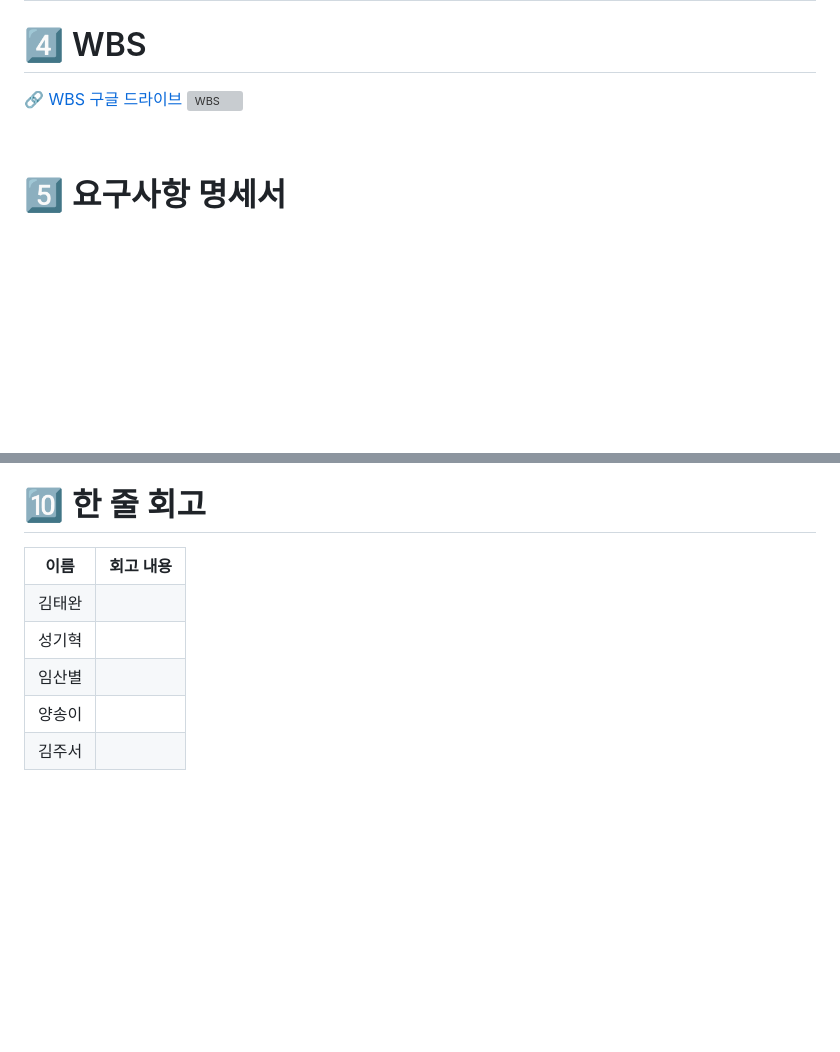
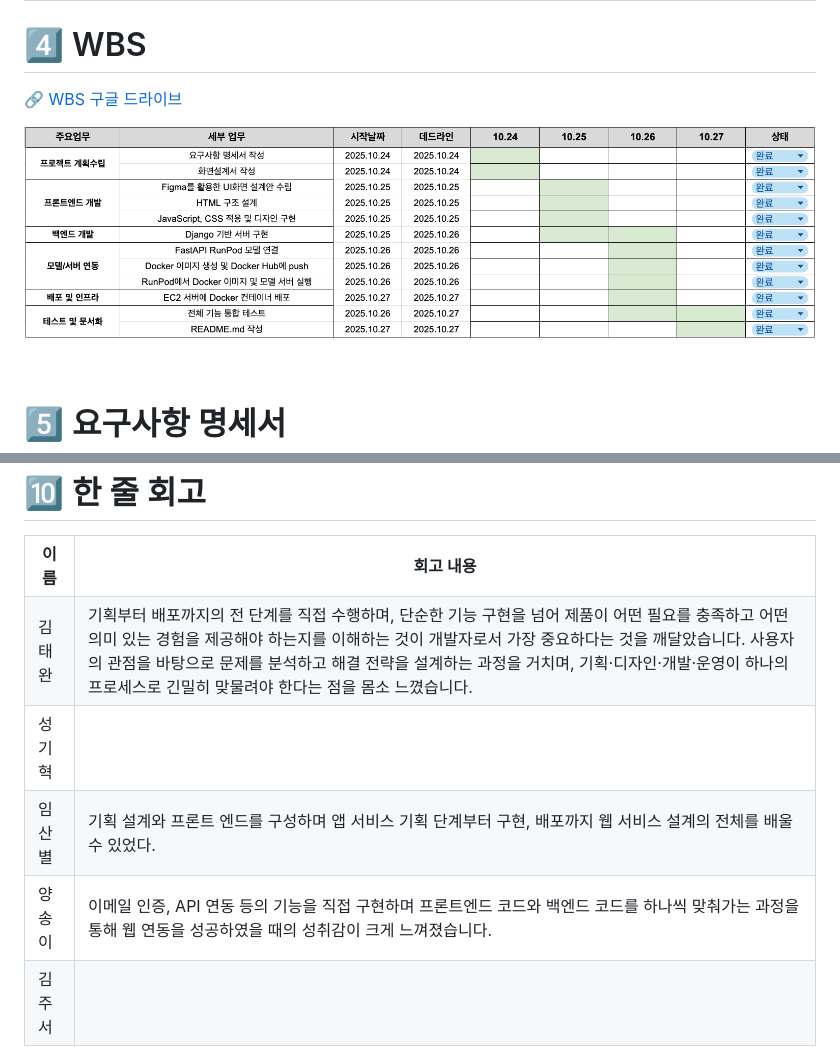
Before and after one commit to SKNETWORKS-FAMILY-AICAMP/SKN17-4th-2Team, a Markdown page: README.md, 2 parts joined by grey strips. GitHub-like rendering; blank space fills up the shorter version; grey boxes are pictures that could not be loaded.

```diff
--- a/README.md
+++ b/README.md
@@ -125,7 +132,8 @@
 
 # 4️⃣ WBS
 [🔗 WBS 구글 드라이브](https://docs.google.com/spreadsheets/d/1kz7RMf0SV2hCc74jAFm7UAGFna9LBW-TEkAd6hnelKc/edit?usp=sharing)
-![WBS](img/wbs.png)
+
+![WBS](img/WBS.png)
 
 
 <br>
@@ -227,7 +235,7 @@ Chat Page
   </tr>
   <tr>
     <td>김태완</td>
-    <td> </td>
+    <td>기획부터 배포까지의 전 단계를 직접 수행하며, 단순한 기능 구현을 넘어 제품이 어떤 필요를 충족하고 어떤 의미 있는 경험을 제공해야 하는지를 이해하는 것이 개발자로서 가장 중요하다는 것을 깨달았습니다. 사용자의 관점을 바탕으로 문제를 분석하고 해결 전략을 설계하는 과정을 거치며, 기획·디자인·개발·운영이 하나의 프로세스로 긴밀히 맞물려야 한다는 점을 몸소 느꼈습니다. </td>
   </tr>
   <tr>
     <td>성기혁</td>
@@ -235,11 +243,11 @@ Chat Page
   </tr>
   <tr>
     <td>임산별</td>
-    <td> </td>
+    <td> 기획 설계와 프론트 엔드를 구성하며 앱 서비스 기획 단계부터 구현, 배포까지 웹 서비스 설계의 전체를 배울 수 있었다.</td>
   </tr>
   <tr>
     <td>양송이</td>
-    <td> </td>
+    <td> 이메일 인증, API 연동 등의 기능을 직접 구현하며 프론트엔드 코드와 백엔드 코드를 하나씩 맞춰가는 과정을 통해 웹 연동을 성공하였을 때의 성취감이 크게 느껴졌습니다.</td>
   </tr>
   <tr>
     <td>김주서</td>
```
Also changed, not shown: other parts of README.md (+13 -6 lines).
